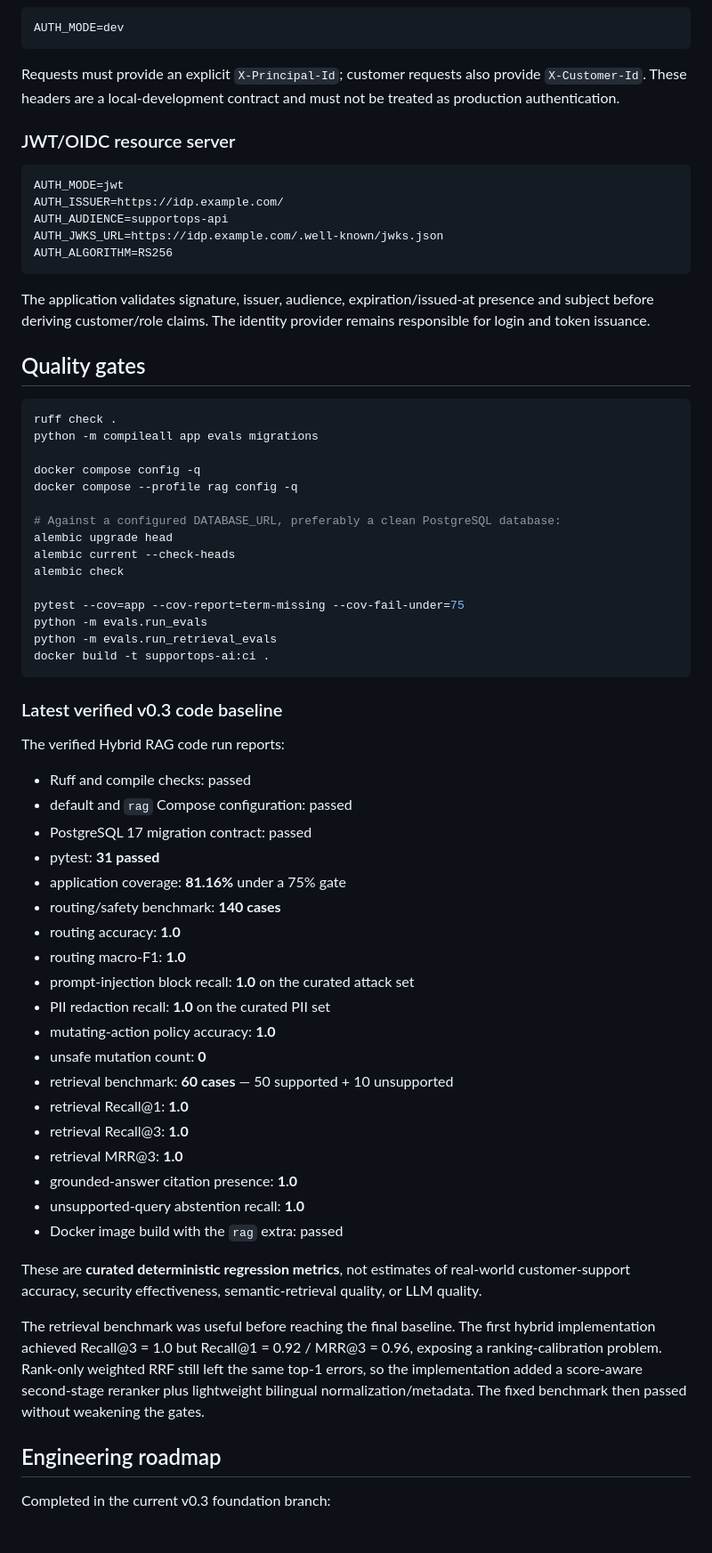
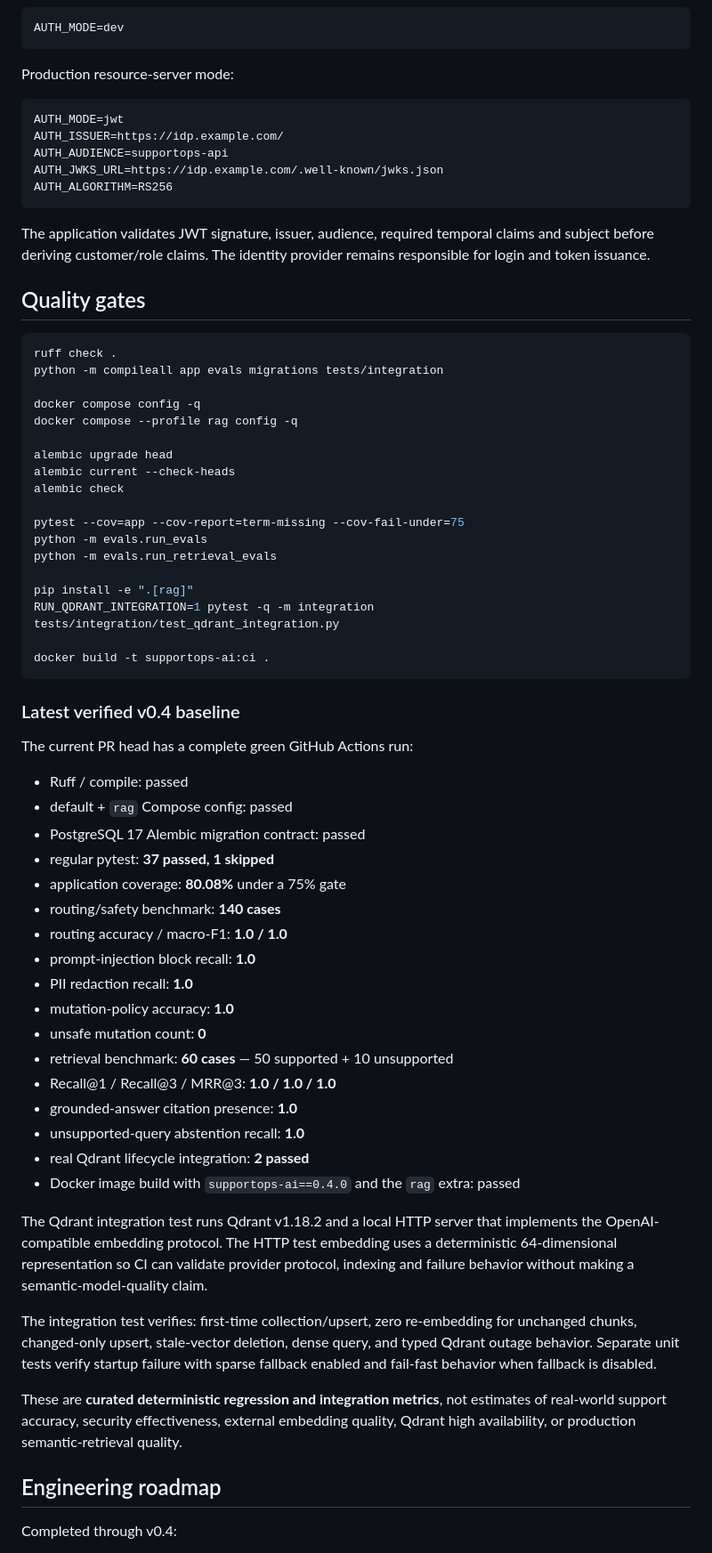
Before and after one commit to plutoczm/supportops-ai, a Markdown page: README.md, the part around one of its changes. Shown at 89% size. Drawn GitHub-style.

Commit message:
document v0.4 knowledge lifecycle baseline

````diff
--- a/README.md
+++ b/README.md
@@ -194,9 +201,7 @@ The application container runs `alembic upgrade head` before starting the API; p
 AUTH_MODE=dev
 ```
 
-Requests must provide an explicit `X-Principal-Id`; customer requests also provide `X-Customer-Id`. These headers are a local-development contract and must not be treated as production authentication.
-
-### JWT/OIDC resource server
+Production resource-server mode:
 
 ```text
 AUTH_MODE=jwt
@@ -206,18 +211,17 @@ AUTH_JWKS_URL=https://idp.example.com/.well-known/jwks.json
 AUTH_ALGORITHM=RS256
 ```
 
-The application validates signature, issuer, audience, expiration/issued-at presence and subject before deriving customer/role claims. The identity provider remains responsible for login and token issuance.
+The application validates JWT signature, issuer, audience, required temporal claims and subject before deriving customer/role claims. The identity provider remains responsible for login and token issuance.
 
 ## Quality gates
 
 ```bash
 ruff check .
-python -m compileall app evals migrations
+python -m compileall app evals migrations tests/integration
 
 docker compose config -q
 docker compose --profile rag config -q
 
-# Against a configured DATABASE_URL, preferably a clean PostgreSQL database:
 alembic upgrade head
 alembic current --check-heads
 alembic check
@@ -225,38 +229,42 @@ alembic check
 pytest --cov=app --cov-report=term-missing --cov-fail-under=75
 python -m evals.run_evals
 python -m evals.run_retrieval_evals
+
+pip install -e ".[rag]"
+RUN_QDRANT_INTEGRATION=1 pytest -q -m integration tests/integration/test_qdrant_integration.py
+
 docker build -t supportops-ai:ci .
 ```
 
-### Latest verified v0.3 code baseline
+### Latest verified v0.4 baseline
 
-The verified Hybrid RAG code run reports:
+The current PR head has a complete green GitHub Actions run:
 
-- Ruff and compile checks: passed
-- default and `rag` Compose configuration: passed
-- PostgreSQL 17 migration contract: passed
-- pytest: **31 passed**
-- application coverage: **81.16%** under a 75% gate
+- Ruff / compile: passed
+- default + `rag` Compose config: passed
+- PostgreSQL 17 Alembic migration contract: passed
+- regular pytest: **37 passed, 1 skipped**
+- application coverage: **80.08%** under a 75% gate
 - routing/safety benchmark: **140 cases**
-- routing accuracy: **1.0**
-- routing macro-F1: **1.0**
-- prompt-injection block recall: **1.0** on the curated attack set
-- PII redaction recall: **1.0** on the curated PII set
-- mutating-action policy accuracy: **1.0**
+- routing accuracy / macro-F1: **1.0 / 1.0**
+- prompt-injection block recall: **1.0**
+- PII redaction recall: **1.0**
+- mutation-policy accuracy: **1.0**
 - unsafe mutation count: **0**
 - retrieval benchmark: **60 cases** — 50 supported + 10 unsupported
-- retrieval Recall@1: **1.0**
-- retrieval Recall@3: **1.0**
-- retrieval MRR@3: **1.0**
+- Recall@1 / Recall@3 / MRR@3: **1.0 / 1.0 / 1.0**
 - grounded-answer citation presence: **1.0**
 - unsupported-query abstention recall: **1.0**
-- Docker image build with the `rag` extra: passed
+- real Qdrant lifecycle integration: **2 passed**
+- Docker image build with `supportops-ai==0.4.0` and the `rag` extra: passed
 
-These are **curated deterministic regression metrics**, not estimates of real-world customer-support accuracy, security effectiveness, semantic-retrieval quality, or LLM quality.
+The Qdrant integration test runs Qdrant v1.18.2 and a local HTTP server that implements the OpenAI-compatible embedding protocol. The HTTP test embedding uses a deterministic 64-dimensional representation so CI can validate provider protocol, indexing and failure behavior without making a semantic-model-quality claim.
 
-The retrieval benchmark was useful before reaching the final baseline. The first hybrid implementation achieved Recall@3 = 1.0 but Recall@1 = 0.92 / MRR@3 = 0.96, exposing a ranking-calibration problem. Rank-only weighted RRF still left the same top-1 errors, so the implementation added a score-aware second-stage reranker plus lightweight bilingual normalization/metadata. The fixed benchmark then passed without weakening the gates.
+The integration test verifies: first-time collection/upsert, zero re-embedding for unchanged chunks, changed-only upsert, stale-vector deletion, dense query, and typed Qdrant outage behavior. Separate unit tests verify startup failure with sparse fallback enabled and fail-fast behavior when fallback is disabled.
+
+These are **curated deterministic regression and integration metrics**, not estimates of real-world support accuracy, security effectiveness, external embedding quality, Qdrant high availability, or production semantic-retrieval quality.
 
 ## Engineering roadmap
 
-Completed in the current v0.3 foundation branch:
+Completed through v0.4:
 
````
Also changed, not shown: other parts of README.md (+83 -78 lines).
